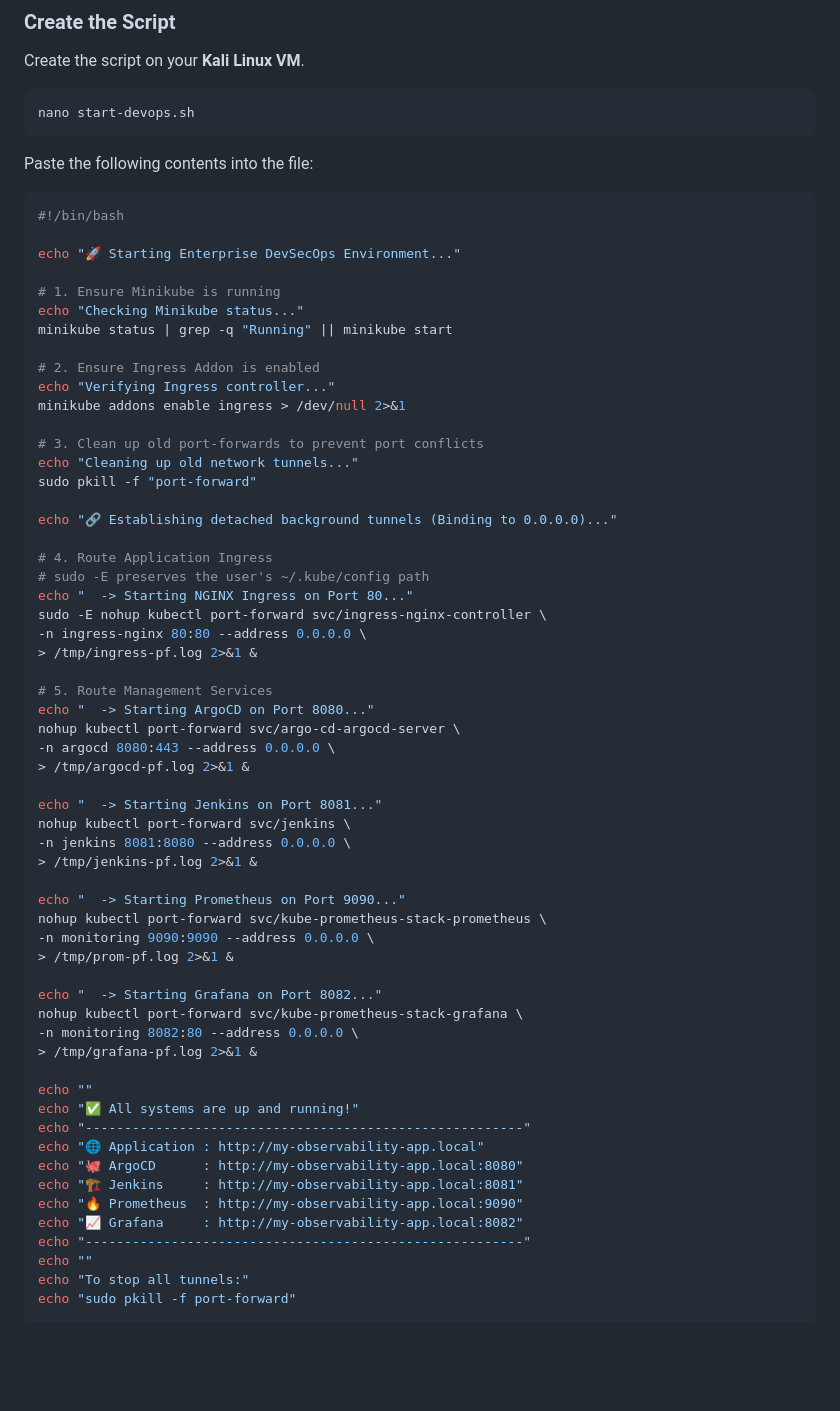
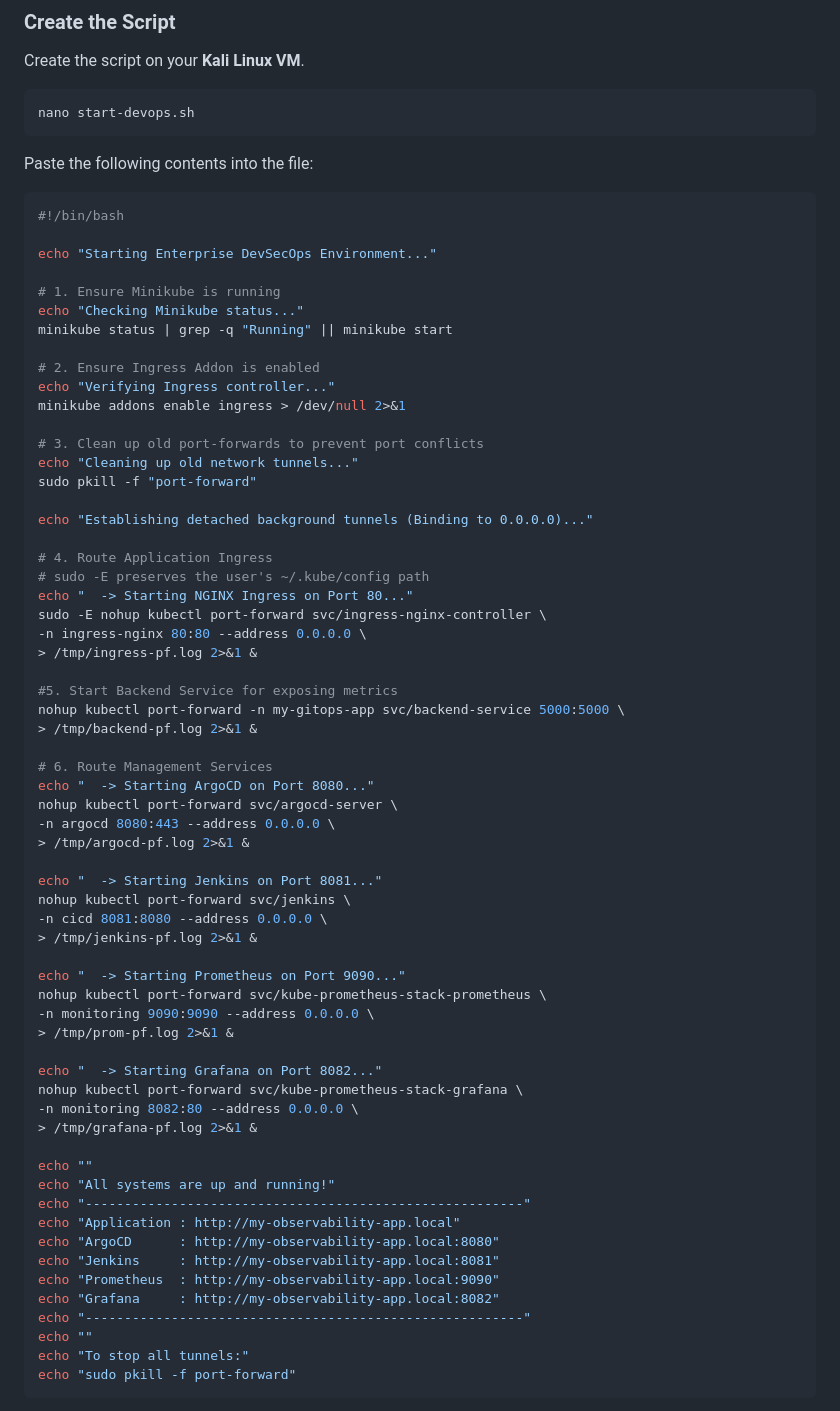
Before and after one commit to AbhishekChoudhary23/DevOps-Observability-app, a Markdown page: Readme.md, the part around the change. Rendered like a GitHub page; blank space fills up the shorter version.

Commit message:
Update Readme.md
fixed service and namespace of jenkins and argocd and added backend server port

````diff
--- a/Readme.md
+++ b/Readme.md
@@ -352,7 +352,7 @@ Paste the following contents into the file:
 ```bash
 #!/bin/bash
 
-echo "🚀 Starting Enterprise DevSecOps Environment..."
+echo "Starting Enterprise DevSecOps Environment..."
 
 # 1. Ensure Minikube is running
 echo "Checking Minikube status..."
@@ -366,7 +366,7 @@ minikube addons enable ingress > /dev/null 2>&1
 echo "Cleaning up old network tunnels..."
 sudo pkill -f "port-forward"
 
-echo "🔗 Establishing detached background tunnels (Binding to 0.0.0.0)..."
+echo "Establishing detached background tunnels (Binding to 0.0.0.0)..."
 
 # 4. Route Application Ingress
 # sudo -E preserves the user's ~/.kube/config path
@@ -375,15 +375,19 @@ sudo -E nohup kubectl port-forward svc/ingress-nginx-controller \
 -n ingress-nginx 80:80 --address 0.0.0.0 \
 > /tmp/ingress-pf.log 2>&1 &
 
-# 5. Route Management Services
+#5. Start Backend Service for exposing metrics
+nohup kubectl port-forward -n my-gitops-app svc/backend-service 5000:5000 \
+> /tmp/backend-pf.log 2>&1 &
+
+# 6. Route Management Services
 echo "  -> Starting ArgoCD on Port 8080..."
-nohup kubectl port-forward svc/argo-cd-argocd-server \
+nohup kubectl port-forward svc/argocd-server \
 -n argocd 8080:443 --address 0.0.0.0 \
 > /tmp/argocd-pf.log 2>&1 &
 
 echo "  -> Starting Jenkins on Port 8081..."
 nohup kubectl port-forward svc/jenkins \
--n jenkins 8081:8080 --address 0.0.0.0 \
+-n cicd 8081:8080 --address 0.0.0.0 \
 > /tmp/jenkins-pf.log 2>&1 &
 
 echo "  -> Starting Prometheus on Port 9090..."
@@ -397,13 +401,13 @@ nohup kubectl port-forward svc/kube-prometheus-stack-grafana \
 > /tmp/grafana-pf.log 2>&1 &
 
 echo ""
-echo "✅ All systems are up and running!"
+echo "All systems are up and running!"
 echo "--------------------------------------------------------"
-echo "🌐 Application : http://my-observability-app.local"
-echo "🐙 ArgoCD      : http://my-observability-app.local:8080"
-echo "🏗️ Jenkins     : http://my-observability-app.local:8081"
-echo "🔥 Prometheus  : http://my-observability-app.local:9090"
-echo "📈 Grafana     : http://my-observability-app.local:8082"
+echo "Application : http://my-observability-app.local"
+echo "ArgoCD      : http://my-observability-app.local:8080"
+echo "Jenkins     : http://my-observability-app.local:8081"
+echo "Prometheus  : http://my-observability-app.local:9090"
+echo "Grafana     : http://my-observability-app.local:8082"
 echo "--------------------------------------------------------"
 echo ""
 echo "To stop all tunnels:"
````
